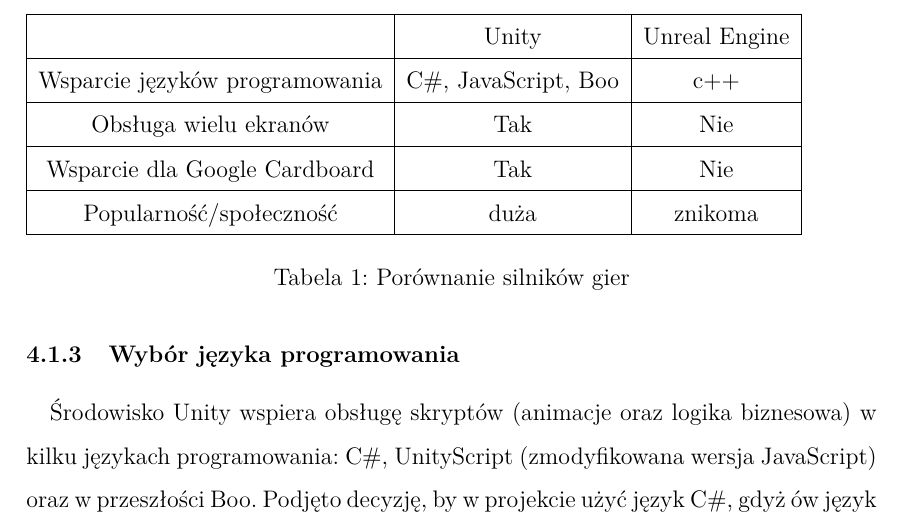
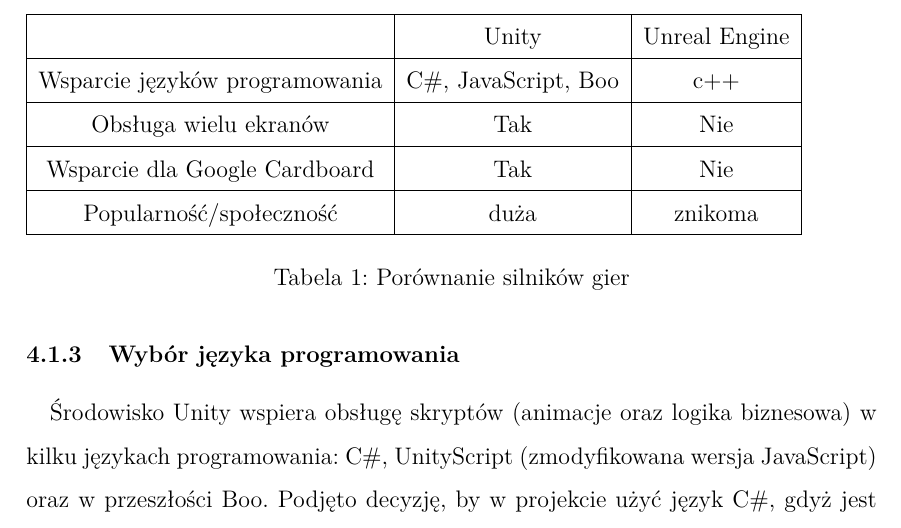
Before and after one commit to kwarpechowski/Praca-Inzynierska, a LaTeX document (tekst/inz.tex, which reads tekst/include/04_technologie.tex): part of page 13 of 50, cut so that both start at the same text. Compiled offline with pdfLaTeX.

Commit message:
Update 04_technologie.tex

```diff
--- a/tekst/include/04_technologie.tex
+++ b/tekst/include/04_technologie.tex
@@ -31,7 +31,7 @@
 
 \subsubsection{Wybór języka programowania}
 \paragraph{}
-Środowisko Unity wspiera obsługę skryptów (animacje oraz logika biznesowa) w kilku językach programowania: C\#, UnityScript (zmodyfikowana wersja JavaScript)  oraz w przeszłości Boo. Podjęto decyzję, by w projekcie użyć język C\#, gdyż ów język jest najbardziej stabilny, posiada najbardziej rozbudowaną dokumentację oraz jest to najpopularniejszy język w specjalistycznej literaturze. Dodatkowym udogodnieniem  jest to, iż  język posiada wiele wbudowanych klas (np. do obsługi połączeń TCP) oraz niezliczoną ilość zewnętrznych bibliotek.
+Środowisko Unity wspiera obsługę skryptów (animacje oraz logika biznesowa) w kilku językach programowania: C\#, UnityScript (zmodyfikowana wersja JavaScript)  oraz w przeszłości Boo. Podjęto decyzję, by w projekcie użyć język C\#, gdyż jest najbardziej stabilny, posiada najbardziej rozbudowaną dokumentację oraz jest to najpopularniejszy język w specjalistycznej literaturze. Dodatkowym udogodnieniem  jest to, iż  język posiada wiele wbudowanych klas (np. do obsługi połączeń TCP) oraz niezliczoną ilość zewnętrznych bibliotek.
 \subsubsection{Unity IDE}
 \paragraph{}
 Środowisko Unity jest multiplatformowe. Aplikacje można używać na dowolnym sytemie operacyjnym. Jednakże edycja skryptów odbywa się za pomocą zewnętrznego narzędzia. W systemie Mac OS X jest to MonoDevelop, natomiast w systemie Windows jest to VisualStudio w wersji Community. Opisywana aplikacja początkowo była tworzona na systemie Mac OS X, jednakże kołopoty ze środowiskiem MonoDevelop spowodowały decyzje o przeniesieniu środowiska na system Windows. Subiektywnie mogę stwierdzić, że stabilność oraz komfort pracy jest dużo lepszy w systemie Windows.
```
